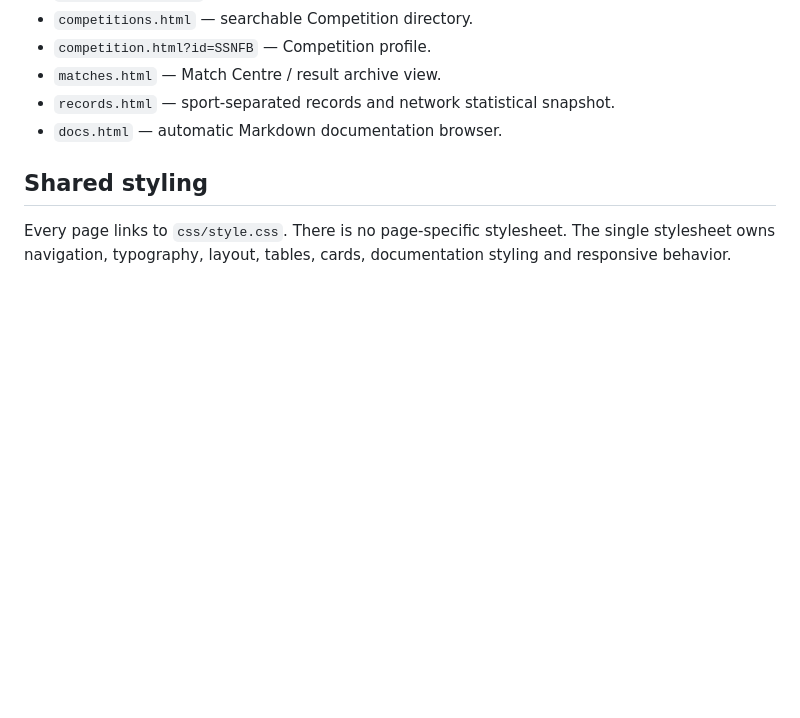
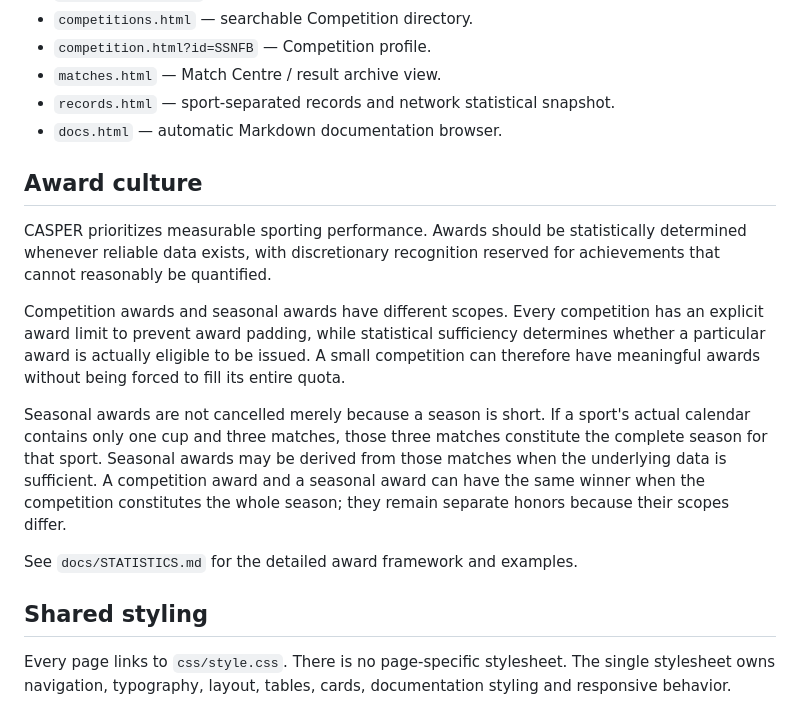
Before and after one commit to Anish-C2/Experiments, a Markdown page: docs/ARCHITECTURE.md, the part around the change. Drawn GitHub-style; blank space fills up the shorter version.

Commit message:
docs: document CASPER award scope and short-season rules

```diff
--- a/docs/ARCHITECTURE.md
+++ b/docs/ARCHITECTURE.md
@@ -83,6 +83,16 @@ Shared renderer for Sector, Club, Player and Competition directories/profiles. I
 - `records.html` — sport-separated records and network statistical snapshot.
 - `docs.html` — automatic Markdown documentation browser.
 
+## Award culture
+
+CASPER prioritizes measurable sporting performance. Awards should be statistically determined whenever reliable data exists, with discretionary recognition reserved for achievements that cannot reasonably be quantified.
+
+Competition awards and seasonal awards have different scopes. Every competition has an explicit award limit to prevent award padding, while statistical sufficiency determines whether a particular award is actually eligible to be issued. A small competition can therefore have meaningful awards without being forced to fill its entire quota.
+
+Seasonal awards are not cancelled merely because a season is short. If a sport's actual calendar contains only one cup and three matches, those three matches constitute the complete season for that sport. Seasonal awards may be derived from those matches when the underlying data is sufficient. A competition award and a seasonal award can have the same winner when the competition constitutes the whole season; they remain separate honors because their scopes differ.
+
+See `docs/STATISTICS.md` for the detailed award framework and examples.
+
 ## Shared styling
 
 Every page links to `css/style.css`. There is no page-specific stylesheet. The single stylesheet owns navigation, typography, layout, tables, cards, documentation styling and responsive behavior.
```
